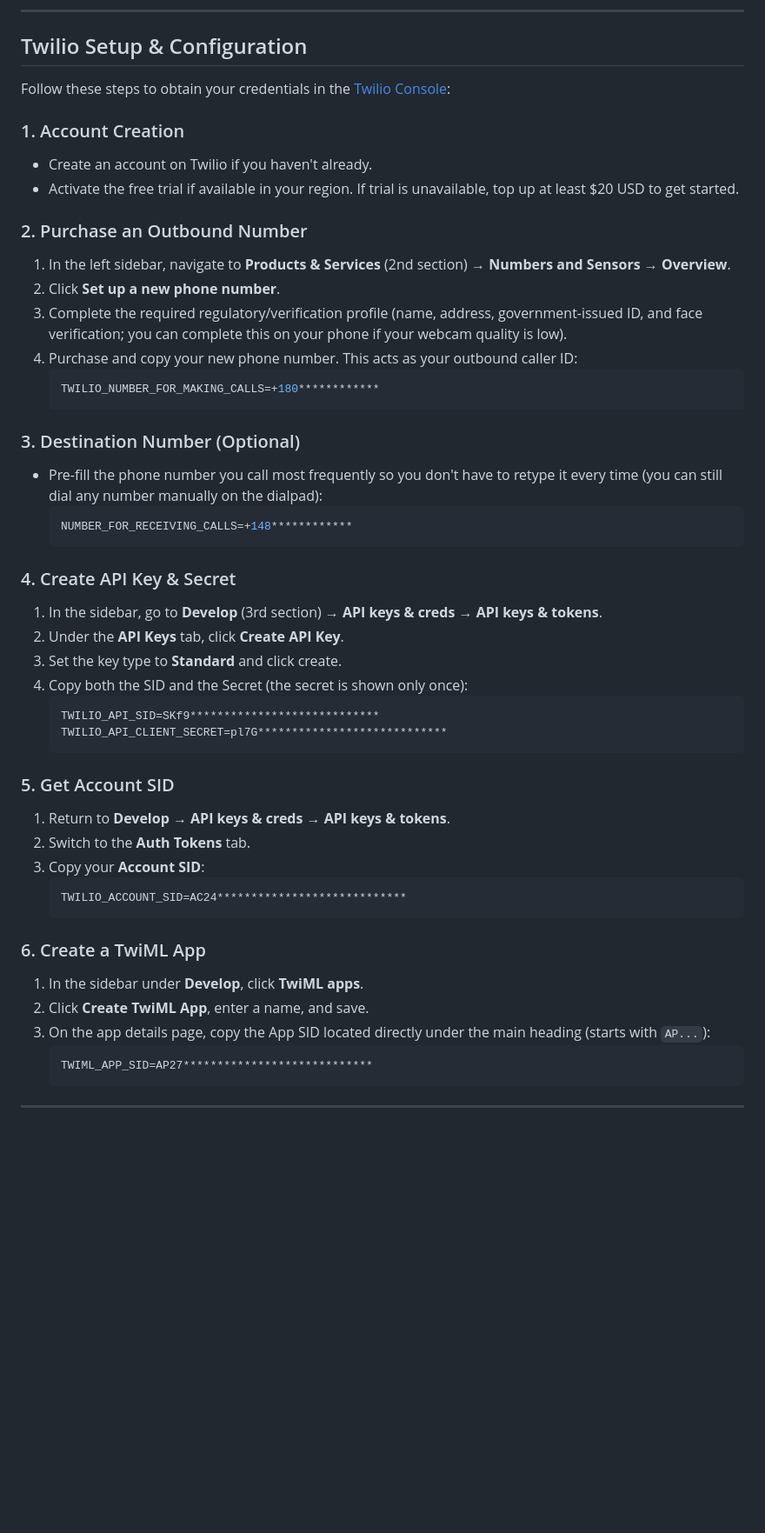
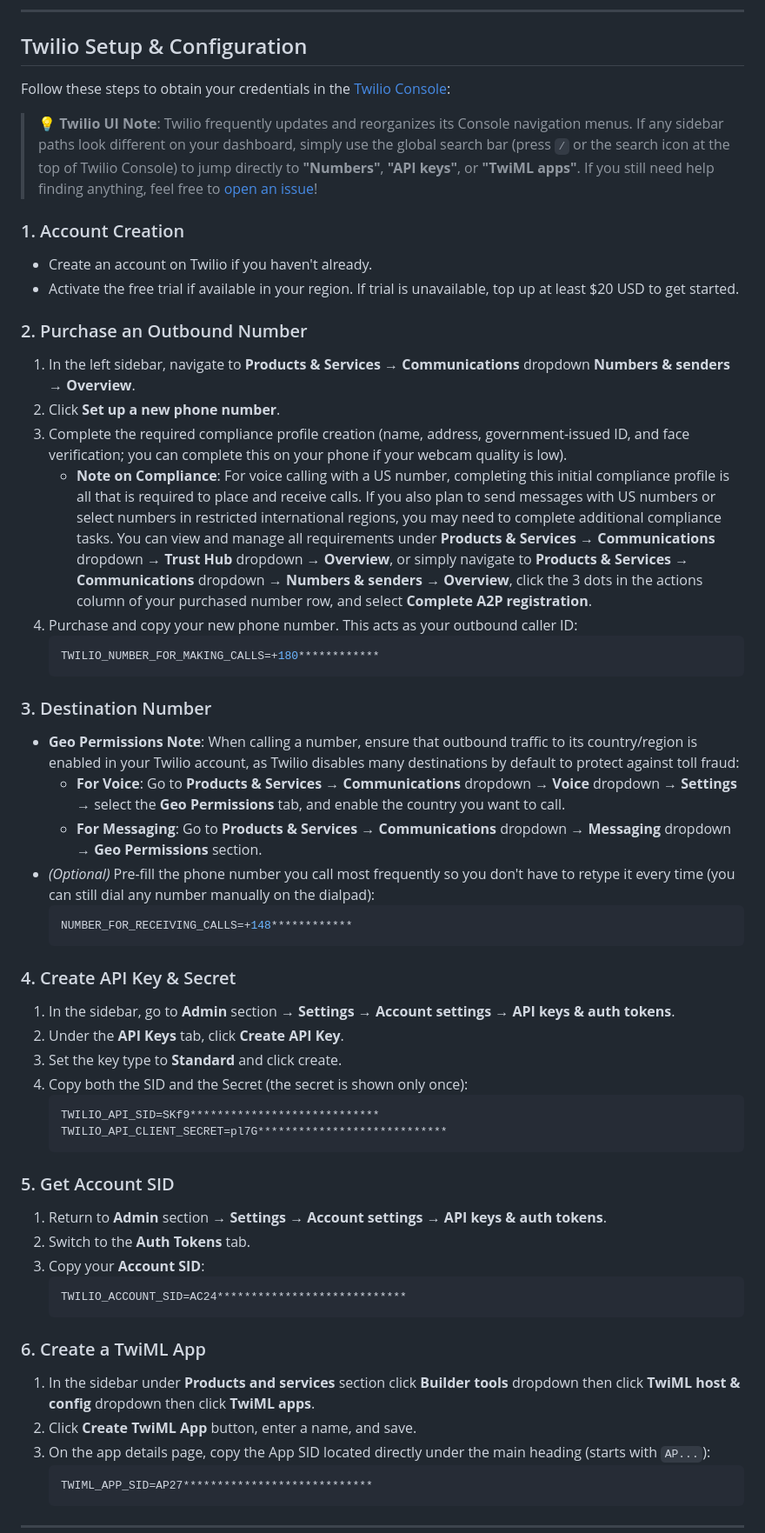
Before and after one commit to mubashirsidiki/twilio-dialpad, a Markdown page: README.md, the part around one of its changes. Shown at 87% size. Rendered like a GitHub page; blank space fills up the shorter version.

Commit message:
docs: update Twilio console navigation paths and setup instructions in README

````diff
--- a/README.md
+++ b/README.md
@@ -35,29 +35,35 @@ cp .env.example .env
 
 ## Twilio Setup & Configuration
 
-Follow these steps to obtain your credentials in the [Twilio Console](https://1console.twilio.com/):
+Follow these steps to obtain your credentials in the [Twilio Console](https://console.twilio.com/):
+
+> 💡 **Twilio UI Note**: Twilio frequently updates and reorganizes its Console navigation menus. If any sidebar paths look different on your dashboard, simply use the global search bar (press `/` or the search icon at the top of Twilio Console) to jump directly to **"Numbers"**, **"API keys"**, or **"TwiML apps"**. If you still need help finding anything, feel free to [open an issue](https://github.com/mubashirsidiki/twilio-dialpad/issues)!
 
 ### 1. Account Creation
 * Create an account on Twilio if you haven't already.
 * Activate the free trial if available in your region. If trial is unavailable, top up at least $20 USD to get started.
 
 ### 2. Purchase an Outbound Number
-1. In the left sidebar, navigate to **Products & Services** (2nd section) → **Numbers and Sensors** → **Overview**.
+1. In the left sidebar, navigate to **Products & Services** → **Communications** dropdown **Numbers & senders** → **Overview**.
 2. Click **Set up a new phone number**.
-3. Complete the required regulatory/verification profile (name, address, government-issued ID, and face verification; you can complete this on your phone if your webcam quality is low).
+3. Complete the required compliance profile creation (name, address, government-issued ID, and face verification; you can complete this on your phone if your webcam quality is low).
+   * **Note on Compliance**: For voice calling with a US number, completing this initial compliance profile is all that is required to place and receive calls. If you also plan to send messages with US numbers or select numbers in restricted international regions, you may need to complete additional compliance tasks. You can view and manage all requirements under **Products & Services** → **Communications** dropdown → **Trust Hub** dropdown → **Overview**, or simply navigate to **Products & Services** → **Communications** dropdown → **Numbers & senders** → **Overview**, click the 3 dots in the actions column of your purchased number row, and select **Complete A2P registration**.
 4. Purchase and copy your new phone number. This acts as your outbound caller ID:
    ```env
    TWILIO_NUMBER_FOR_MAKING_CALLS=+180************
    ```
 
-### 3. Destination Number (Optional)
-* Pre-fill the phone number you call most frequently so you don't have to retype it every time (you can still dial any number manually on the dialpad):
+### 3. Destination Number
+* **Geo Permissions Note**: When calling a number, ensure that outbound traffic to its country/region is enabled in your Twilio account, as Twilio disables many destinations by default to protect against toll fraud:
+  * **For Voice**: Go to **Products & Services** → **Communications** dropdown → **Voice** dropdown → **Settings** → select the **Geo Permissions** tab, and enable the country you want to call.
+  * **For Messaging**: Go to **Products & Services** → **Communications** dropdown → **Messaging** dropdown → **Geo Permissions** section.
+* *(Optional)* Pre-fill the phone number you call most frequently so you don't have to retype it every time (you can still dial any number manually on the dialpad):
    ```env
    NUMBER_FOR_RECEIVING_CALLS=+148************
    ```
 
 ### 4. Create API Key & Secret
-1. In the sidebar, go to **Develop** (3rd section) → **API keys & creds** → **API keys & tokens**.
+1. In the sidebar, go to **Admin** section → **Settings** → **Account settings** → **API keys & auth tokens**.
 2. Under the **API Keys** tab, click **Create API Key**.
 3. Set the key type to **Standard** and click create.
 4. Copy both the SID and the Secret (the secret is shown only once):
@@ -67,7 +73,7 @@ Follow these steps to obtain your credentials in the [Twilio Console](https://1c
    ```
 
 ### 5. Get Account SID
-1. Return to **Develop** → **API keys & creds** → **API keys & tokens**.
+1. Return to **Admin** section → **Settings** → **Account settings** → **API keys & auth tokens**.
 2. Switch to the **Auth Tokens** tab.
 3. Copy your **Account SID**:
    ```env
@@ -75,8 +81,8 @@ Follow these steps to obtain your credentials in the [Twilio Console](https://1c
    ```
 
 ### 6. Create a TwiML App
-1. In the sidebar under **Develop**, click **TwiML apps**.
-2. Click **Create TwiML App**, enter a name, and save.
+1. In the sidebar under **Products and services** section click **Builder tools** dropdown then click **TwiML host & config** dropdown then click **TwiML apps**.
+2. Click **Create TwiML App** button, enter a name, and save.
 3. On the app details page, copy the App SID located directly under the main heading (starts with `AP...`):
    ```env
    TWIML_APP_SID=AP27****************************
````
Also changed, not shown: other parts of README.md (+1 -1 lines).
